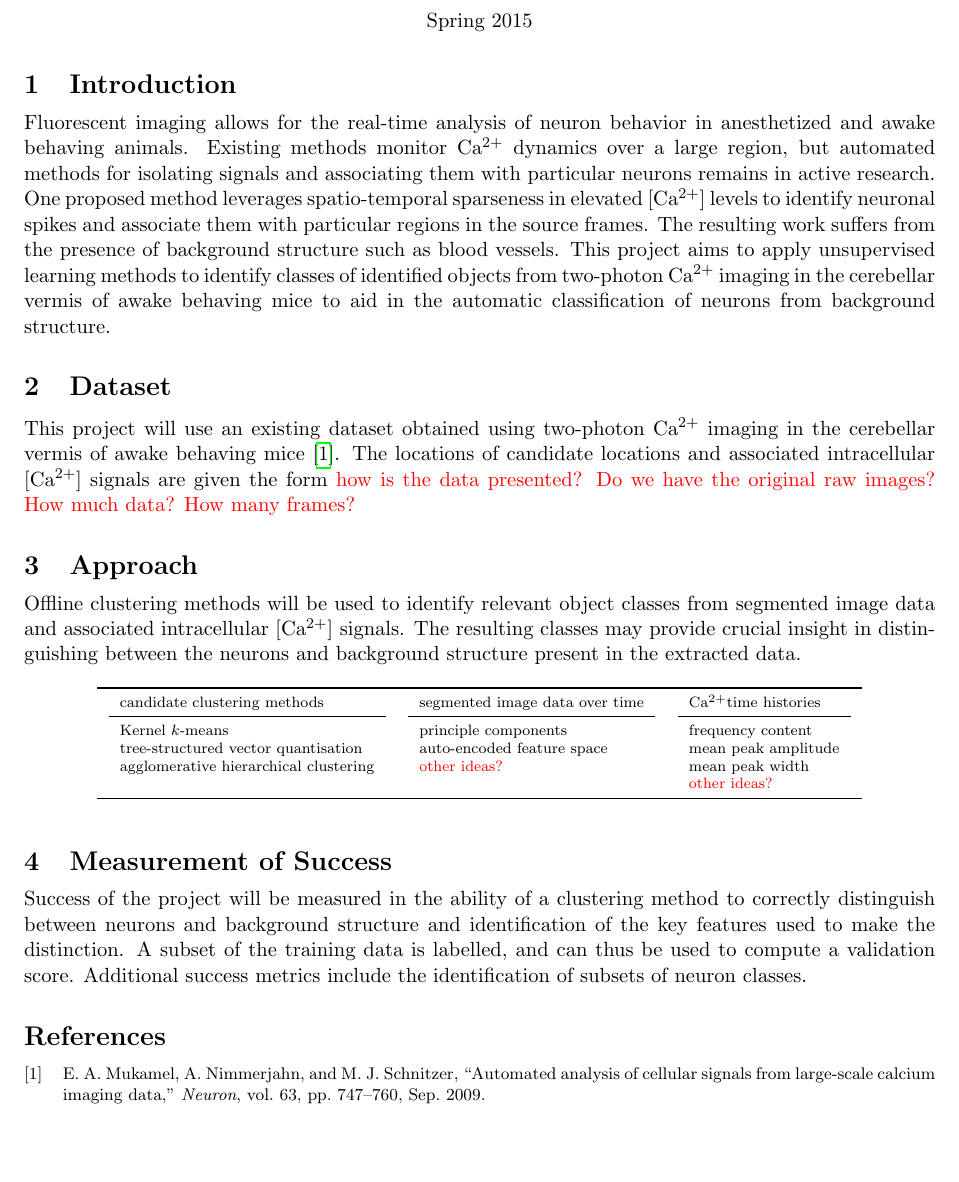
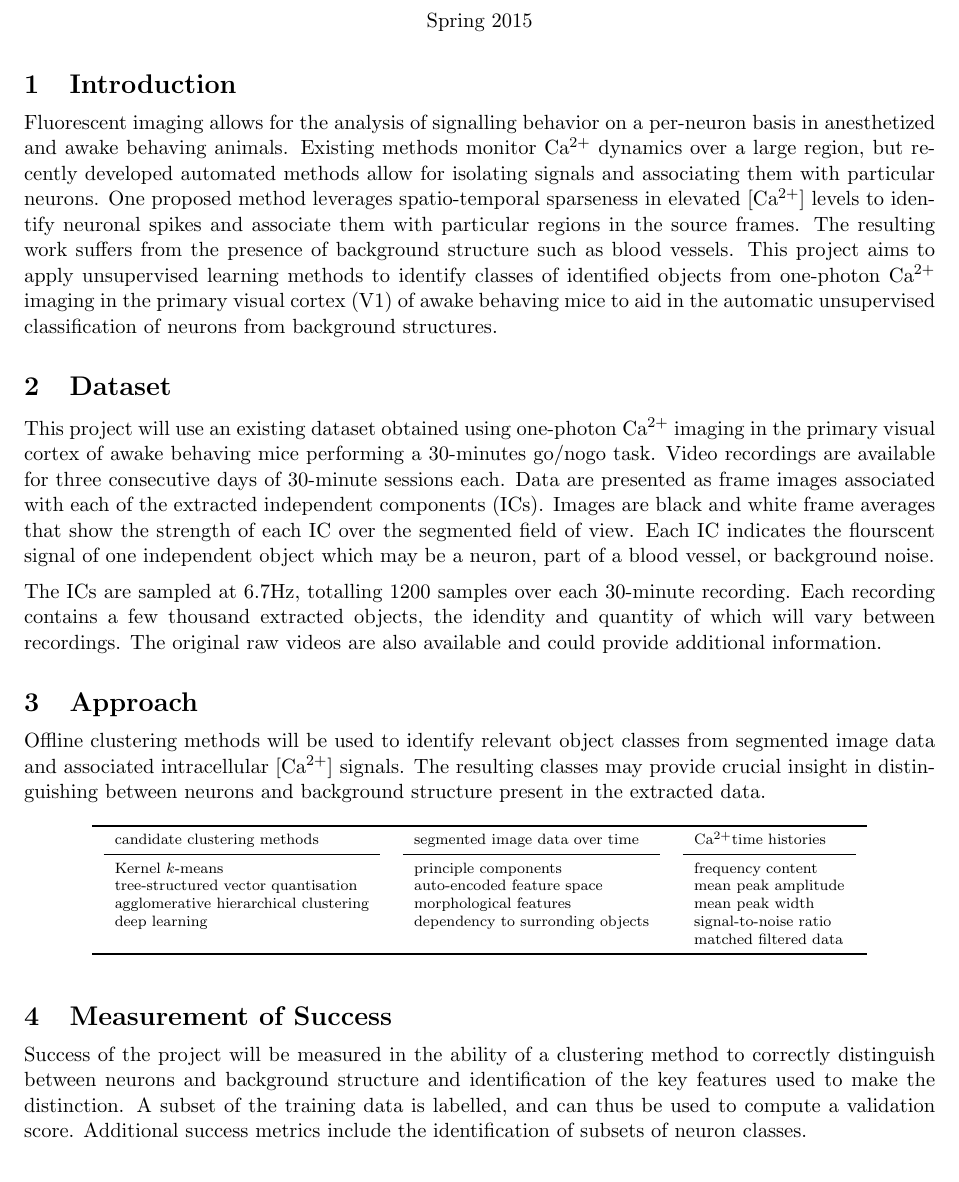
Before and after one commit to tawheeler/win2015stats306b, a LaTeX document (writeups/proposal.tex): part of the page, cut so that both start at the same text, the shorter picture padded with empty space. Compiled offline with pdfLaTeX.

Commit message:
minor updates

```diff
--- a/writeups/proposal.tex
+++ b/writeups/proposal.tex
@@ -68,22 +68,28 @@
 
 \section{Introduction}
 
-Fluorescent imaging allows for the real-time analysis of neuron behavior in anesthetized and awake behaving animals.
-Existing methods monitor {\calcium} dynamics over a large region, but automated methods for isolating signals and associating them with particular neurons remains in active research.
+Fluorescent imaging allows for the analysis of signalling behavior on a per-neuron basis in anesthetized and awake behaving animals.
+Existing methods monitor {\calcium} dynamics over a large region, but recently developed automated methods allow for isolating signals and associating them with particular neurons.
 One proposed method leverages spatio-temporal sparseness in elevated [\calcium] levels to identify neuronal spikes and associate them with particular regions in the source frames.
 The resulting work suffers from the presence of background structure such as blood vessels.
-This project aims to apply unsupervised learning methods to identify classes of identified objects from two-photon {\calcium} imaging in the cerebellar vermis of awake behaving mice to aid in the automatic classification of neurons from background structure.
+This project aims to apply unsupervised learning methods to identify classes of identified objects from one-photon {\calcium} imaging in the primary visual cortex (V1) of awake behaving mice to aid in the automatic unsupervised classification of neurons from background structures.
 
 \section{Dataset}
 
-This project will use an existing dataset obtained using two-photon {\calcium} imaging in the cerebellar vermis of awake behaving mice~\cite{Mukamel2009}.
-The locations of candidate locations and associated intracellular [\calcium] signals are given the form \todo{how is the data presented? Do we have the original raw images?}
-\todo{How much data? How many frames?}
+This project will use an existing dataset obtained using one-photon {\calcium} imaging in the primary visual cortex of awake behaving mice performing a \num{30}-minutes go/nogo task.
+Video recordings are available for three consecutive days of \num{30}-minute sessions each.
+Data are presented as frame images associated with each of the extracted independent components (ICs).
+Images are black and white frame averages that show the strength of each IC over the segmented field of view.
+Each IC indicates the flourscent signal of one independent object which may be a neuron, part of a blood vessel, or background noise.
+
+The ICs are sampled at \num{6.7}\si{Hz}, totalling \num{1200} samples over each \num{30}-minute recording.
+Each recording contains a few thousand extracted objects, the idendity and quantity of which will vary between recordings.
+The original raw videos are also available and could provide additional information.
 
 \section{Approach}
 
 Offline clustering methods will be used to identify relevant object classes from segmented image data and associated intracellular [\calcium] signals.
-The resulting classes may provide crucial insight in distinguishing between the neurons and background structure present in the extracted data.
+The resulting classes may provide crucial insight in distinguishing between neurons and background structure present in the extracted data.
 
 \begin{table}[h]
     \centering
@@ -92,12 +98,12 @@ The resulting classes may provide crucial insight in distinguishing between the
         \toprule
 
         \begin{tabular}{l}
-
             candidate clustering methods \\
             \midrule
             Kernel $k$-means \\
             tree-structured vector quantisation \\
             agglomerative hierarchical clustering \\
+            deep learning\\
             \\
         \end{tabular} &
 
@@ -106,7 +112,8 @@ The resulting classes may provide crucial insight in distinguishing between the
             \midrule
             principle components \\
             auto-encoded feature space \\
-            \todo{other ideas?} \\
+	    morphological features\\
+	    dependency to surronding objects\\
             \\
         \end{tabular} &
 
@@ -116,7 +123,8 @@ The resulting classes may provide crucial insight in distinguishing between the
             frequency content \\
             mean peak amplitude \\
             mean peak width \\
-            \todo{other ideas?} \\
+            signal-to-noise ratio \\
+            matched filtered data\\
         \end{tabular} \\
 
         \bottomrule
```
